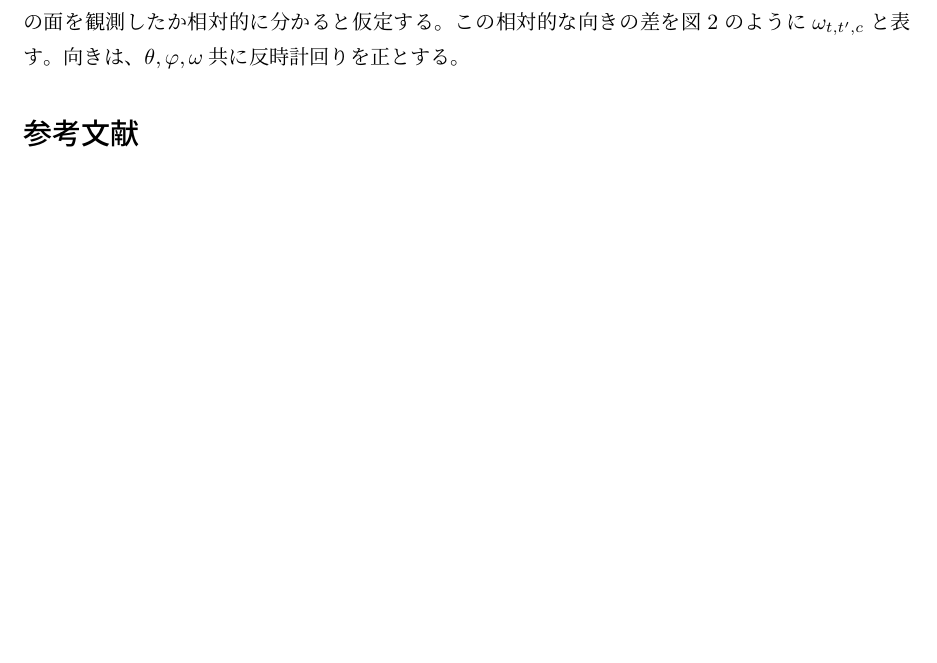
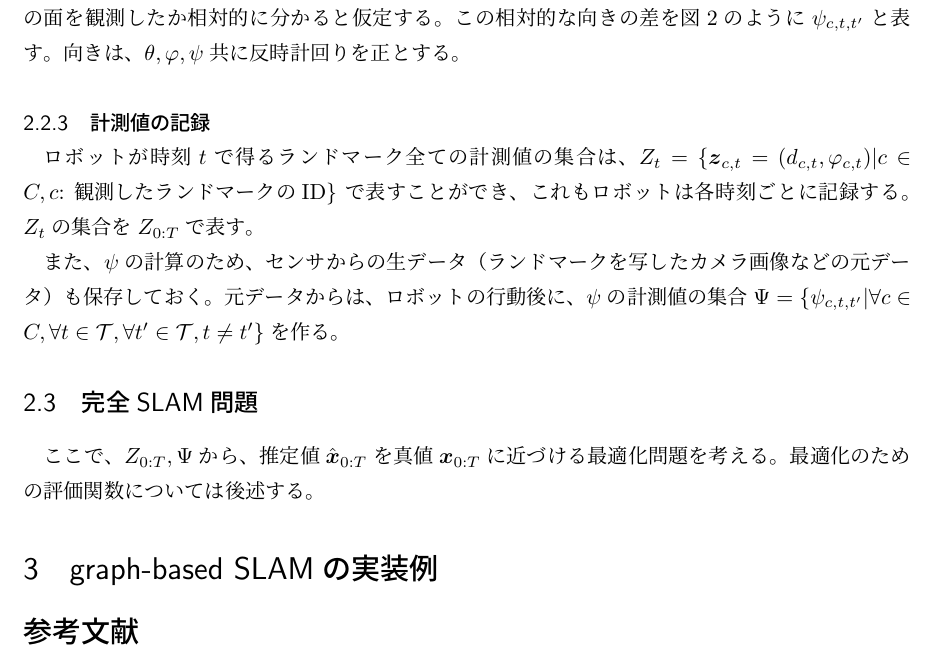
Before and after one commit to ryuichiueda/commentary_on_graph-based_slam, a LaTeX document (commentary_on_graph-based_slam.tex, which reads contents.tex): part of page 2 of 2 before the commit and part of page 3 of 3 after it, cut so that both start at the same text, the shorter picture padded with empty space. Compiled offline with pLaTeX and dvipdfmx.

Commit message:
Write the problem

```diff
--- a/contents.tex
+++ b/contents.tex
@@ -68,5 +79,31 @@ $L_c$までの距離$d_{t,c}$と、ランドマークが見える方向$\varphi_
 
 また、ランドマークにはなんらかの模様がついていて、2箇所からの計測値から、
 ランドマークの面を観測したか相対的に分かると仮定する。
-この相対的な向きの差を図\ref{fig:observation}のように$\omega_{t,t',c}$と表す。
-向きは、$\theta, \varphi, \omega$共に反時計回りを正とする。
+この相対的な向きの差を図\ref{fig:observation}のように$\psi_{c,t,t'}$と表す。
+向きは、$\theta, \varphi, \psi$共に反時計回りを正とする。
+
+
+\subsubsection{計測値の記録}
+
+ロボットが時刻$t$で得るランドマーク全ての計測値の集合は、
+$Z_t = \{ \V{z}_{c,t} = (d_{c,t}, \varphi_{c,t}) |
+c \in C, c\text{: 観測したランドマークのID} \}$
+で表すことができ、これもロボットは各時刻ごとに記録する。
+$Z_t$の集合を$Z_{0:T}$で表す。
+
+
+また、$\psi$の計算のため、センサからの生データ
+（ランドマークを写したカメラ画像などの元データ）も保存しておく。
+元データからは、ロボットの行動後に、
+$\psi$の計測値の集合
+$\Psi = \{ \psi_{c,t,t'} | \forall c \in C, \forall t \in \mathcal{T} ,\forall t' \in \mathcal{T},
+t \neq t'\}$を作る。
+
+
+\subsection{完全SLAM問題}
+
+ここで、$Z_{0:T}, \Psi$から、推定値$\hat{\V{x}}_{0:T}$を
+真値$\V{x}_{0:T}$に近づける最適化問題を考える。
+最適化のための評価関数については後述する。
+
+\section{graph-based SLAMの実装例}
```
Also changed, not shown: commentary_on_graph-based_slam.pdf, figs/observation.eps, contents.tex (27 more changed lines), 3 other files.
